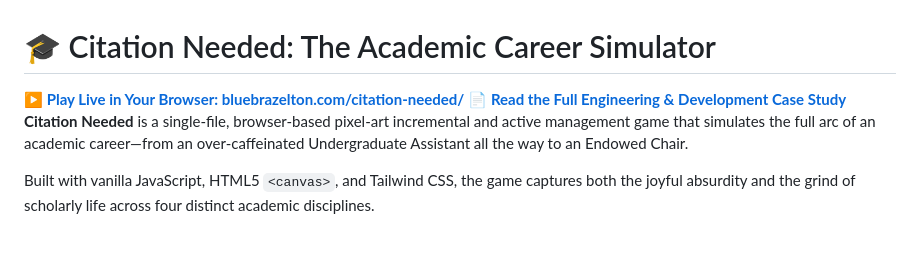
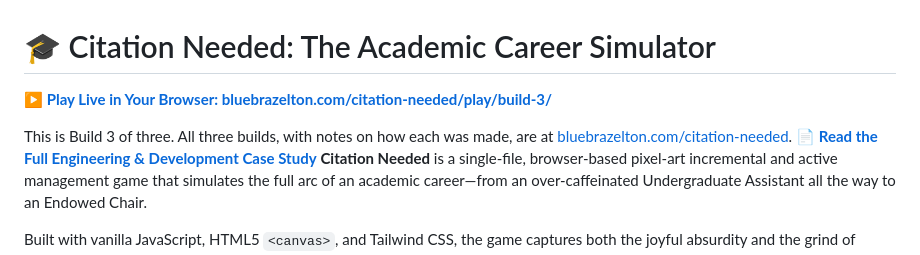
Before and after one commit to bluebrazelton-dotcom/citation-needed, a Markdown page: README.md, the part around the change. Rendered like a GitHub page; blank space fills up the shorter version.

```diff
--- a/README.md
+++ b/README.md
@@ -1,6 +1,8 @@
 # 🎓 Citation Needed: The Academic Career Simulator
 
-**[▶️ Play Live in Your Browser: bluebrazelton.com/citation-needed/](https://bluebrazelton.com/citation-needed/)**
+**[▶️ Play Live in Your Browser: bluebrazelton.com/citation-needed/play/build-3/](https://bluebrazelton.com/citation-needed/play/build-3/)**
+
+This is Build 3 of three. All three builds, with notes on how each was made, are at [bluebrazelton.com/citation-needed](https://bluebrazelton.com/citation-needed/).
 📄 **[Read the Full Engineering & Development Case Study](./DEVELOPMENT_REPORT.md)**
 **Citation Needed** is a single-file, browser-based pixel-art incremental and active management game that simulates the full arc of an academic career—from an over-caffeinated Undergraduate Assistant all the way to an Endowed Chair.
 
```
Also changed, not shown: DEVELOPMENT_REPORT.md (+2 -2 lines).
